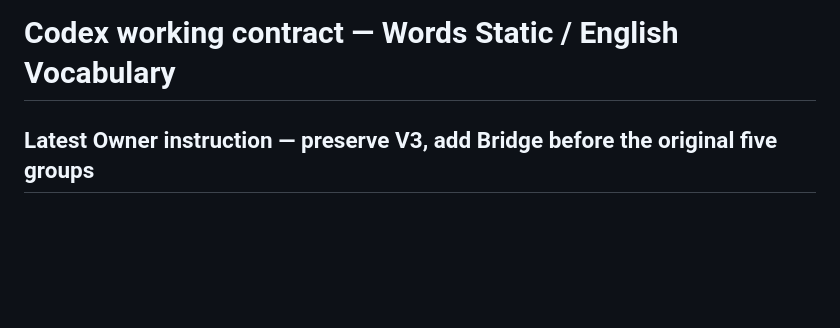
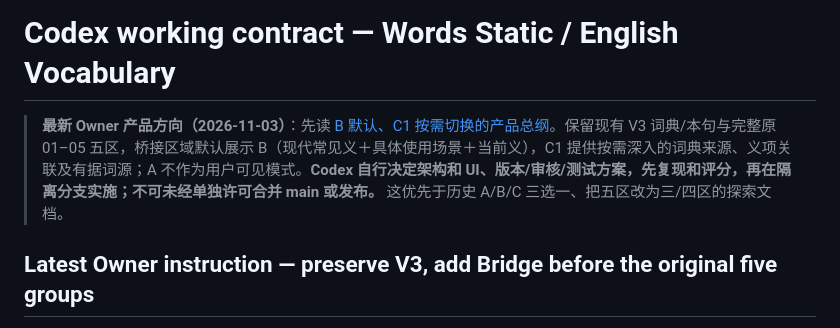
Before and after one commit to decidedtang-source/words-static, a Markdown page: AGENTS.md, the part around the change. GitHub-like rendering; blank space fills up the shorter version.

Commit message:
docs(words): point Codex entrypoints to B default and optional C1 owner brief

```diff
--- a/AGENTS.md
+++ b/AGENTS.md
@@ -1,4 +1,7 @@
 # Codex working contract — Words Static / English Vocabulary
+
+> **最新 Owner 产品方向（2026-11-03）**：先读 [B 默认、C1 按需切换的产品总纲](docs/codex/v3/OWNER-B-C1-PRODUCT-BRIEF.md)。保留现有 V3 词典/本句与完整原 01–05 五区，桥接区域默认展示 B（现代常见义＋具体使用场景＋当前义），C1 提供按需深入的词典来源、义项关联及有据词源；A 不作为用户可见模式。**Codex 自行决定架构和 UI、版本/审核/测试方案，先复现和评分，再在隔离分支实施；不可未经单独许可合并 main 或发布。** 这优先于历史 A/B/C 三选一、把五区改为三/四区的探索文档。
+
 
 ## Latest Owner instruction — preserve V3, add Bridge before the original five groups
 
```
